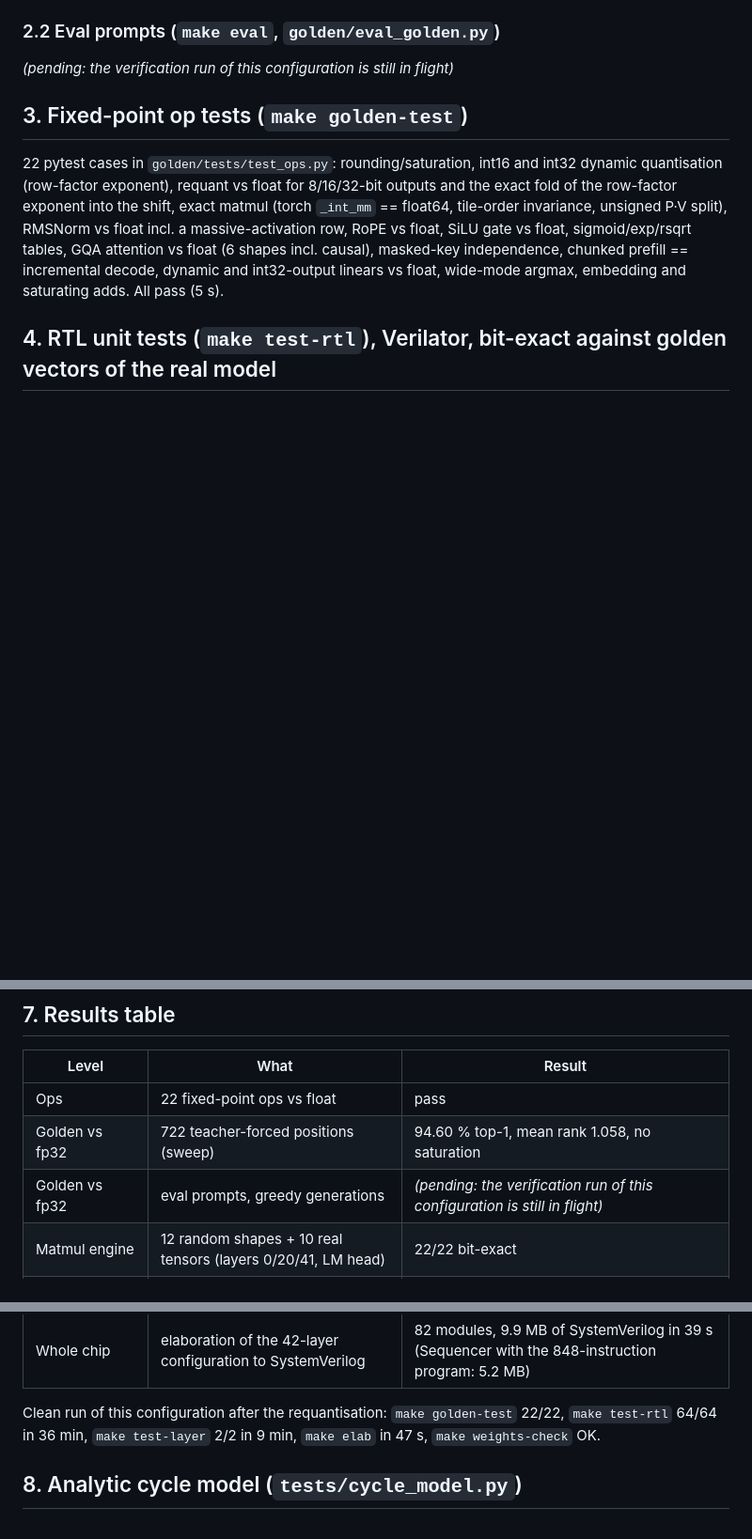
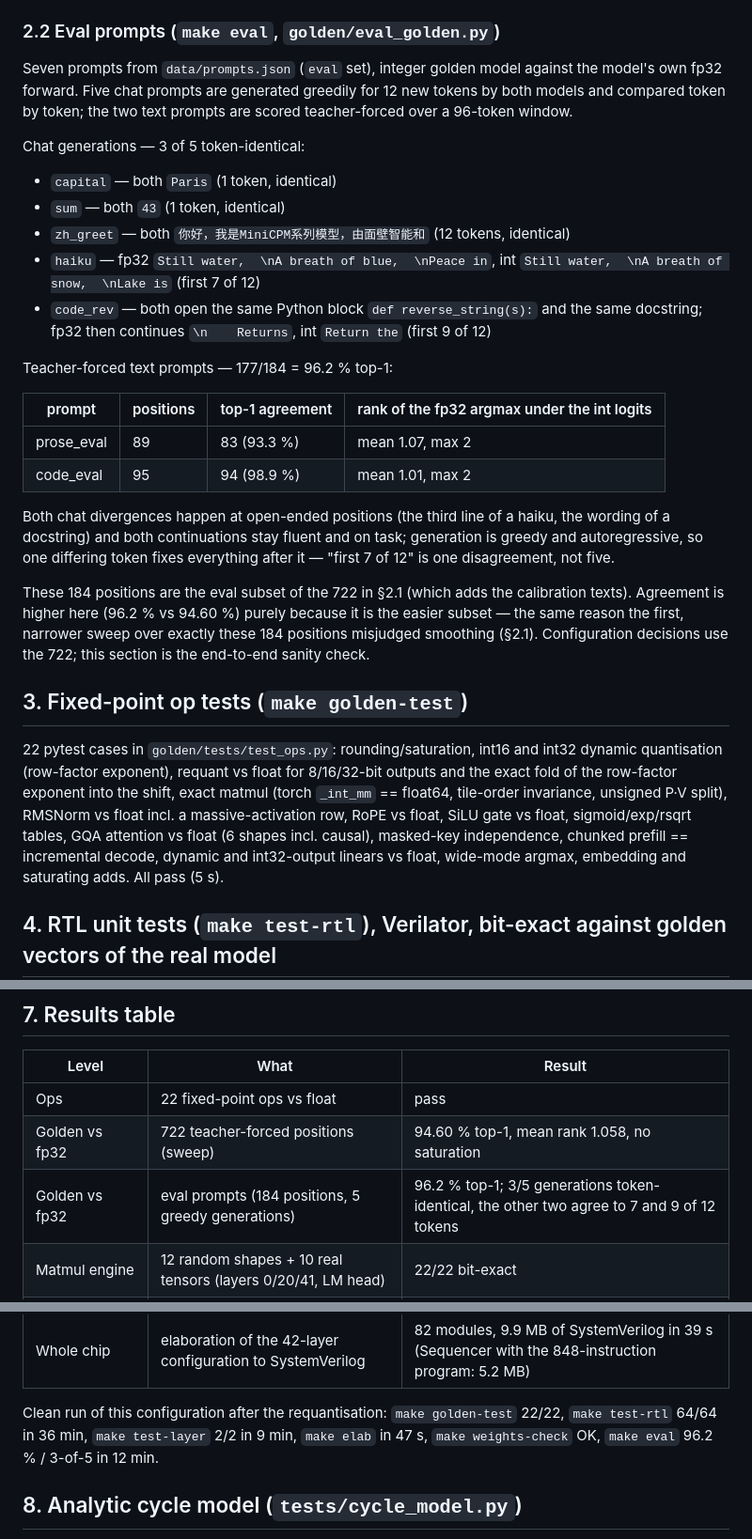
Before and after one commit to Ergodex-Core/wispr-on-chip, a Markdown page: docs/status.md, 3 parts joined by grey strips. Shown at 94% size. Drawn GitHub-style; blank space fills up the shorter version.

Commit message:
Record the eval-prompt accuracy of the frozen quantisation
`make eval` on the requantised model (smoothing alpha 0.5, int16/int32 margin 1.5): 96.2 % top-1 over the
184 teacher-forced eval positions, 3 of 5 greedy generations token-identical with the fp32 reference and
the other two agreeing to 7 and 9 of 12 tokens. Fills the two placeholders left in docs/status.md while
the verification run was in flight and adds the generation result to the report's headline table.

Co-Authored-By: Claude Opus 5 <noreply@anthropic.com>
Claude-Session: https://claude.ai/code/session_01CaGky9WHUdgtpq4fFW6Nnk

```diff
--- a/docs/status.md
+++ b/docs/status.md
@@ -42,7 +42,33 @@ it. Saturation is counted in the golden model (`fixedpoint.SAT`) and by the chip
 
 ### 2.2 Eval prompts (`make eval`, `golden/eval_golden.py`)
 
-_(pending: the verification run of this configuration is still in flight)_
+Seven prompts from `data/prompts.json` (`eval` set), integer golden model against the model's own fp32
+forward. Five chat prompts are generated greedily for 12 new tokens by both models and compared token by
+token; the two text prompts are scored teacher-forced over a 96-token window.
+
+Chat generations — 3 of 5 token-identical:
+
+* `capital` — both `Paris` (1 token, identical)
+* `sum` — both `43` (1 token, identical)
+* `zh_greet` — both `你好，我是MiniCPM系列模型，由面壁智能和` (12 tokens, identical)
+* `haiku` — fp32 `Still water,  \nA breath of blue,  \nPeace in`, int `Still water,  \nA breath of snow,  \nLake is` (first 7 of 12)
+* `code_rev` — both open the same Python block `def reverse_string(s):` and the same docstring; fp32 then continues `\n    Returns`, int `Return the` (first 9 of 12)
+
+Teacher-forced text prompts — 177/184 = 96.2 % top-1:
+
+| prompt | positions | top-1 agreement | rank of the fp32 argmax under the int logits |
+|---|---|---|---|
+| prose_eval | 89 | 83 (93.3 %) | mean 1.07, max 2 |
+| code_eval | 95 | 94 (98.9 %) | mean 1.01, max 2 |
+
+Both chat divergences happen at open-ended positions (the third line of a haiku, the wording of a
+docstring) and both continuations stay fluent and on task; generation is greedy and autoregressive, so one
+differing token fixes everything after it — "first 7 of 12" is one disagreement, not five.
+
+These 184 positions are the eval subset of the 722 in §2.1 (which adds the calibration texts). Agreement is
+higher here (96.2 % vs 94.60 %) purely because it is the easier subset — the same reason the first,
+narrower sweep over exactly these 184 positions misjudged smoothing (§2.1). Configuration decisions use the
+722; this section is the end-to-end sanity check.
 
 ## 3. Fixed-point op tests (`make golden-test`)
 
@@ -158,7 +184,7 @@ every RTL assertion (irrevocable handshakes, no sink stalls, address ranges, tok
 |---|---|---|
 | Ops | 22 fixed-point ops vs float | pass |
 | Golden vs fp32 | 722 teacher-forced positions (sweep) | 94.60 % top-1, mean rank 1.058, no saturation |
-| Golden vs fp32 | eval prompts, greedy generations | _(pending: the verification run of this configuration is still in flight)_ |
+| Golden vs fp32 | eval prompts (184 positions, 5 greedy generations) | 96.2 % top-1; 3/5 generations token-identical, the other two agree to 7 and 9 of 12 tokens |
 | Matmul engine | 12 random shapes + 10 real tensors (layers 0/20/41, LM head) | 22/22 bit-exact |
 | Vector unit | 14 cases, every op, layers 0/20/41, final norm | 14/14 bit-exact |
 | Attention | 5 cases (prefill, chunk, ragged, decode ×2) | 5/5 bit-exact |
@@ -170,7 +196,7 @@ every RTL assertion (irrevocable handshakes, no sink stalls, address ranges, tok
 | **Whole chip on Verilator** | **the generated program over real layers, prefill + sampling + decode** | ****2/2 bit-exact: every residual row and every emitted token (§5)**** |
 | Whole chip | elaboration of the 42-layer configuration to SystemVerilog | 82 modules, 9.9 MB of SystemVerilog in 39 s (Sequencer with the 848-instruction program: 5.2 MB) |
 
-Clean run of this configuration after the requantisation: `make golden-test` 22/22, `make test-rtl` 64/64 in 36 min, `make test-layer` 2/2 in 9 min, `make elab` in 47 s, `make weights-check` OK.
+Clean run of this configuration after the requantisation: `make golden-test` 22/22, `make test-rtl` 64/64 in 36 min, `make test-layer` 2/2 in 9 min, `make elab` in 47 s, `make weights-check` OK, `make eval` 96.2 % / 3-of-5 in 12 min.
 
 ## 8. Analytic cycle model (`tests/cycle_model.py`)
 Built only from the unit measurements above (engine `KT·NT·(M+4)+10`, the per-row vector costs, an
```
Also changed, not shown: docs/report.md (+4 -2 lines).
